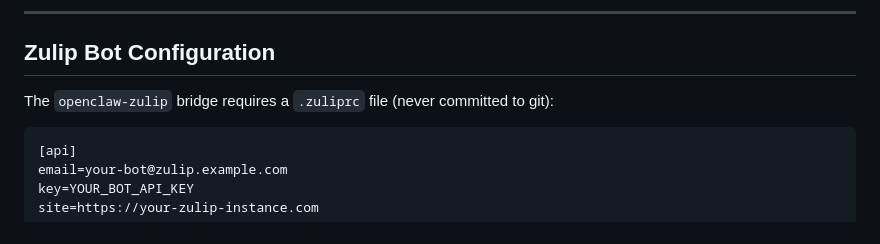
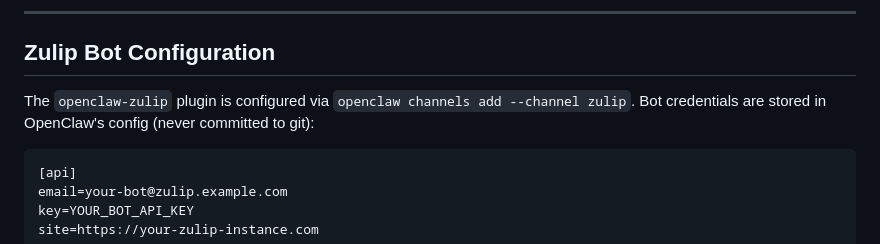
Before and after one commit to genedragon/acp-platform, a Markdown page: docs/configuration.md, the part around the change. Drawn GitHub-style.

Commit message:
fix: replace all 'bridge' language with 'native plugin' throughout docs

````diff
--- a/docs/configuration.md
+++ b/docs/configuration.md
@@ -163,7 +163,7 @@ gateway:
 
 ## Zulip Bot Configuration
 
-The `openclaw-zulip` bridge requires a `.zuliprc` file (never committed to git):
+The `openclaw-zulip` plugin is configured via `openclaw channels add --channel zulip`. Bot credentials are stored in OpenClaw's config (never committed to git):
 
 ```ini
 [api]
````
Also changed, not shown: docs/architecture.md (+3 -3 lines), docs/deployment-guide.md (+2 -2 lines).
